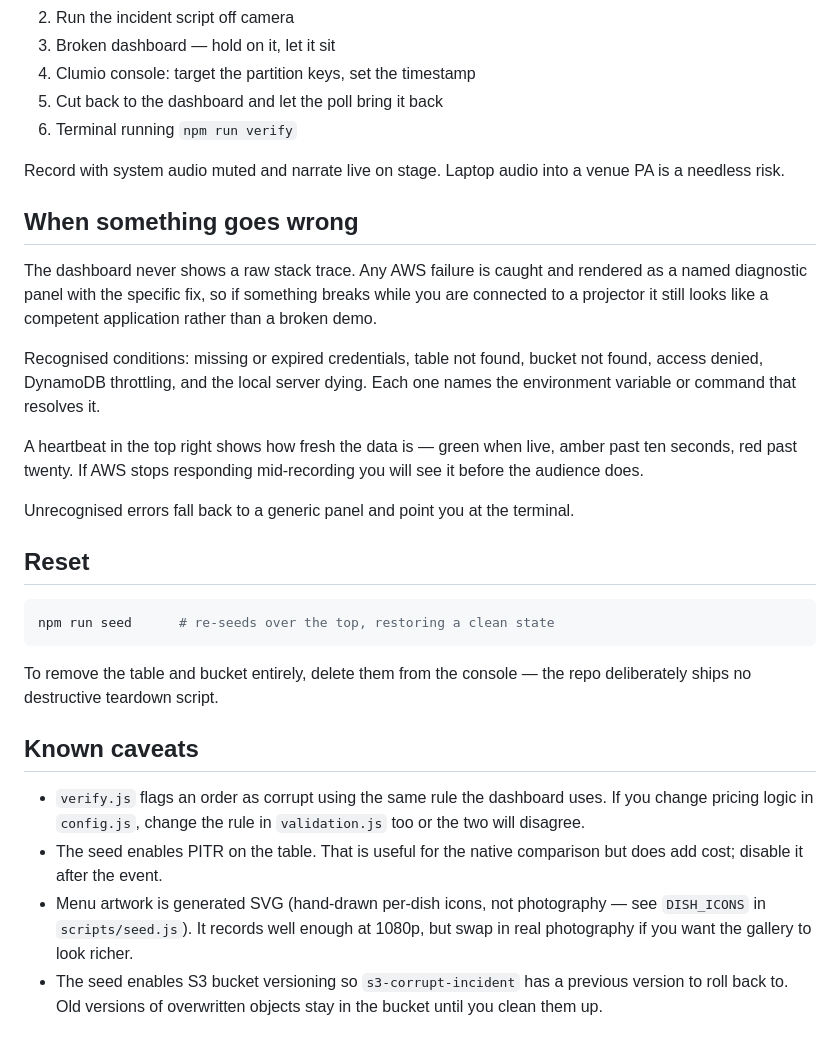
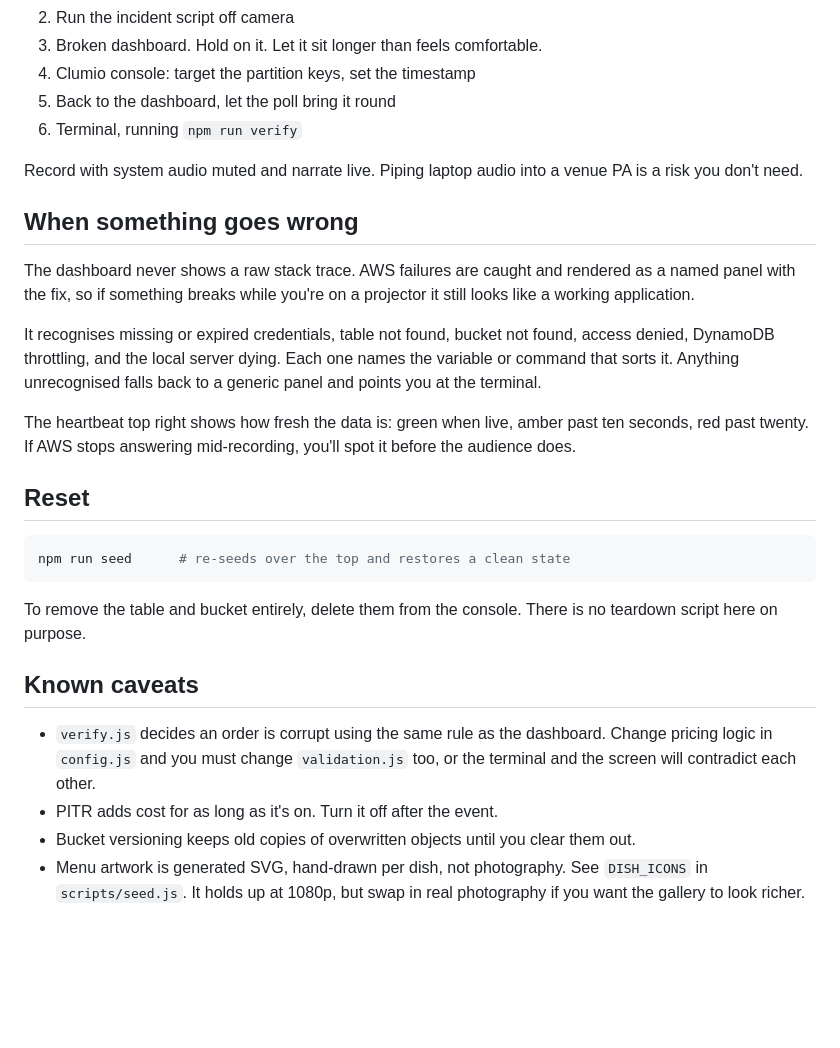
Before and after one commit to trekintech/Clumio-Demo, a Markdown page: README.md, the part around one of its changes. GitHub-like rendering; blank space fills up the shorter version.

````diff
--- a/README.md
+++ b/README.md
@@ -151,48 +168,45 @@ Suggested capture order:
 2. Run the incident script off camera
-3. Broken dashboard — hold on it, let it sit
+3. Broken dashboard. Hold on it. Let it sit longer than feels comfortable.
 4. Clumio console: target the partition keys, set the timestamp
-5. Cut back to the dashboard and let the poll bring it back
-6. Terminal running `npm run verify`
+5. Back to the dashboard, let the poll bring it round
+6. Terminal, running `npm run verify`
 
-Record with system audio muted and narrate live on stage. Laptop audio into a
-venue PA is a needless risk.
+Record with system audio muted and narrate live. Piping laptop audio into a
+venue PA is a risk you don't need.
 
 ## When something goes wrong
 
-The dashboard never shows a raw stack trace. Any AWS failure is caught and
-rendered as a named diagnostic panel with the specific fix, so if something
-breaks while you are connected to a projector it still looks like a competent
-application rather than a broken demo.
+The dashboard never shows a raw stack trace. AWS failures are caught and
+rendered as a named panel with the fix, so if something breaks while you're
+on a projector it still looks like a working application.
 
-Recognised conditions: missing or expired credentials, table not found, bucket
-not found, access denied, DynamoDB throttling, and the local server dying. Each
-one names the environment variable or command that resolves it.
+It recognises missing or expired credentials, table not found, bucket not
+found, access denied, DynamoDB throttling, and the local server dying. Each
+one names the variable or command that sorts it. Anything unrecognised falls
+back to a generic panel and points you at the terminal.
 
-A heartbeat in the top right shows how fresh the data is — green when live,
-amber past ten seconds, red past twenty. If AWS stops responding mid-recording
-you will see it before the audience does.
-
-Unrecognised errors fall back to a generic panel and point you at the terminal.
+The heartbeat top right shows how fresh the data is: green when live, amber
+past ten seconds, red past twenty. If AWS stops answering mid-recording,
+you'll spot it before the audience does.
 
 ## Reset
 
 ```bash
-npm run seed      # re-seeds over the top, restoring a clean state
+npm run seed      # re-seeds over the top and restores a clean state
 ```
 
-To remove the table and bucket entirely, delete them from the console — the
-repo deliberately ships no destructive teardown script.
+To remove the table and bucket entirely, delete them from the console. There
+is no teardown script here on purpose.
 
 ## Known caveats
 
-- `verify.js` flags an order as corrupt using the same rule the dashboard uses.
-  If you change pricing logic in `config.js`, change the rule in
-  `validation.js` too or the two will disagree.
-- The seed enables PITR on the table. That is useful for the native comparison
-  but does add cost; disable it after the event.
-- Menu artwork is generated SVG (hand-drawn per-dish icons, not photography —
-  see `DISH_ICONS` in `scripts/seed.js`). It records well enough at 1080p,
-  but swap in real photography if you want the gallery to look richer.
-- The seed enables S3 bucket versioning so `s3-corrupt-incident` has a
-  previous version to roll back to. Old versions of overwritten objects stay
-  in the bucket until you clean them up.
+- `verify.js` decides an order is corrupt using the same rule as the
+  dashboard. Change pricing logic in `config.js` and you must change
+  `validation.js` too, or the terminal and the screen will contradict each
+  other.
+- PITR adds cost for as long as it's on. Turn it off after the event.
+- Bucket versioning keeps old copies of overwritten objects until you clear
+  them out.
+- Menu artwork is generated SVG, hand-drawn per dish, not photography. See
+  `DISH_ICONS` in `scripts/seed.js`. It holds up at 1080p, but swap in real
+  photography if you want the gallery to look richer.
````
Also changed, not shown: other parts of README.md (+123 -106 lines), docs/s3-demo-runbook.md (+131 -137 lines).
